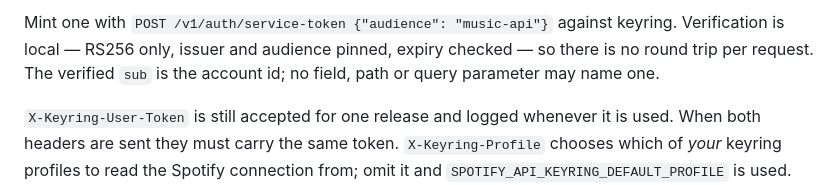
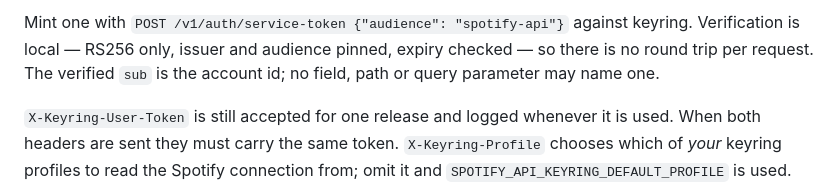
Before and after one commit to tochi-mba/Spotify-api, a Markdown page: docs/api.md, the part around one of its changes. Drawn GitHub-style.

Commit message:
Revert "Document the contract audience where the API doc still named the service"
This reverts commit 6b4a7ce3f2a6e9741ddcac203ced4f691a26d60e.

````diff
--- a/docs/api.md
+++ b/docs/api.md
@@ -27,6 +27,6 @@ Authorization: Bearer <token from keyring, audience "music-api">
 ```
 
-Mint one with `POST /v1/auth/service-token {"audience": "music-api"}` against keyring.
+Mint one with `POST /v1/auth/service-token {"audience": "spotify-api"}` against keyring.
 Verification is local — RS256 only, issuer and audience pinned, expiry checked — so there is
 no round trip per request. The verified `sub` is the account id; no field, path or query
 parameter may name one.
````
Also changed, not shown: other parts of docs/api.md (+1 -1 lines).
